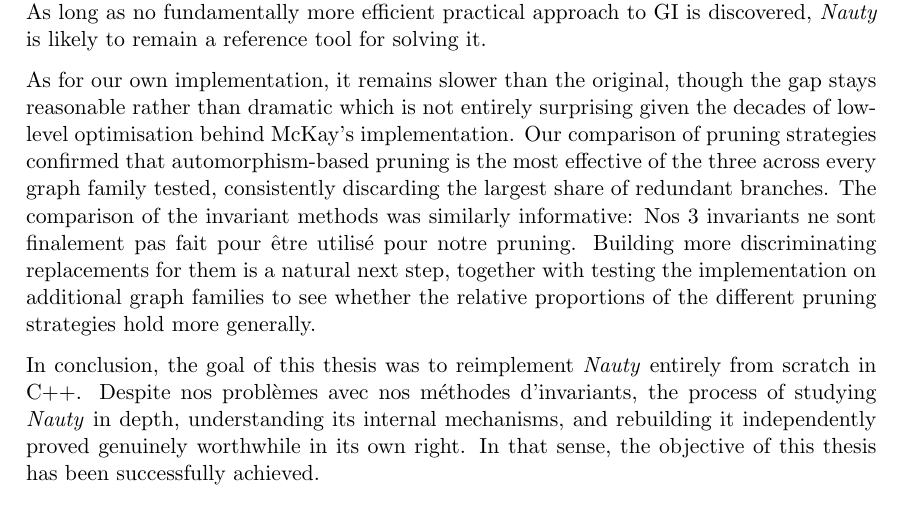
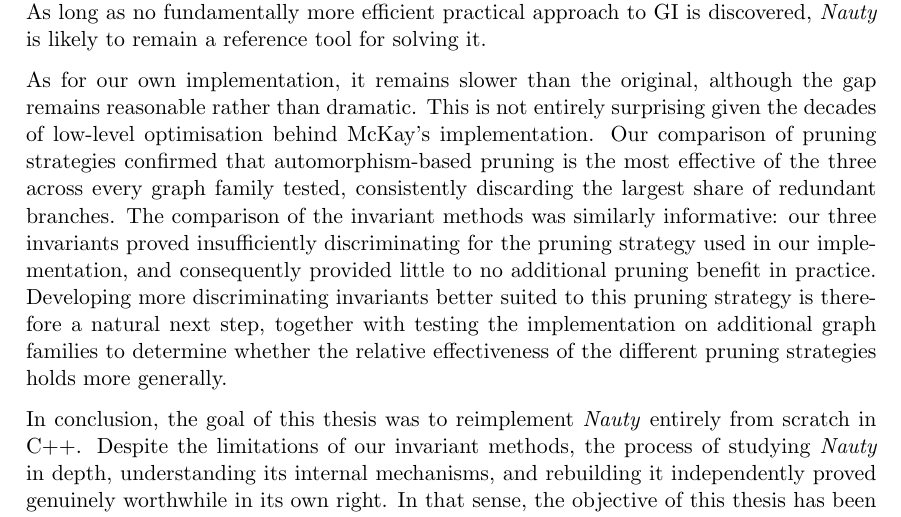
Before and after one commit to roro174/nauty, a LaTeX thesis (Rapport/main.tex, which reads Rapport/chapters/conclusion.tex): part of page 56 of 61, cut so that both start at the same text. Compiled offline with pdfLaTeX.

Commit message:
Update Thesis
Traduction conclusion

```diff
--- a/Rapport/chapters/conclusion.tex
+++ b/Rapport/chapters/conclusion.tex
@@ -4,9 +4,9 @@
 
 Regarding \Naut{} itself, the program remains remarkably impressive in its ability to solve GI.\@ Across every graph family we tested, its running time remained astonishingly low. Moreover, we only explored a fraction of what the program offers: \Naut{} includes a wide range of other features for working with graphs that fall outside the scope of this thesis. As long as no fundamentally more efficient practical approach to GI is discovered, \Naut{} is likely to remain a reference tool for solving it.
 
-As for our own implementation, it remains slower than the original, though the gap stays reasonable rather than dramatic which is not entirely surprising given the decades of low-level optimisation behind McKay's implementation. Our comparison of pruning strategies confirmed that automorphism-based pruning is the most effective of the three across every graph family tested, consistently discarding the largest share of redundant branches. The comparison of the invariant methods was similarly informative: Nos 3 invariants ne sont finalement pas fait pour être utilisé pour notre pruning. Building more discriminating replacements for them is a natural next step, together with testing the implementation on additional graph families to see whether the relative proportions of the different pruning strategies hold more generally.
+As for our own implementation, it remains slower than the original, although the gap remains reasonable rather than dramatic. This is not entirely surprising given the decades of low-level optimisation behind McKay's implementation. Our comparison of pruning strategies confirmed that automorphism-based pruning is the most effective of the three across every graph family tested, consistently discarding the largest share of redundant branches. The comparison of the invariant methods was similarly informative: our three invariants proved insufficiently discriminating for the pruning strategy used in our implementation, and consequently provided little to no additional pruning benefit in practice. Developing more discriminating invariants better suited to this pruning strategy is therefore a natural next step, together with testing the implementation on additional graph families to determine whether the relative effectiveness of the different pruning strategies holds more generally.
 
-In conclusion, the goal of this thesis was to reimplement \Naut{} entirely from scratch in C++. Despite nos problèmes avec nos méthodes d'invariants, the process of studying \Naut{} in depth, understanding its internal mechanisms, and rebuilding it independently proved genuinely worthwhile in its own right. In that sense, the objective of this thesis has been successfully achieved.
+In conclusion, the goal of this thesis was to reimplement \Naut{} entirely from scratch in C++. Despite the limitations of our invariant methods, the process of studying \Naut{} in depth, understanding its internal mechanisms, and rebuilding it independently proved genuinely worthwhile in its own right. In that sense, the objective of this thesis has been successfully achieved.
 
 \newpage
 
```
Also changed, not shown: Rapport/main.pdf.
